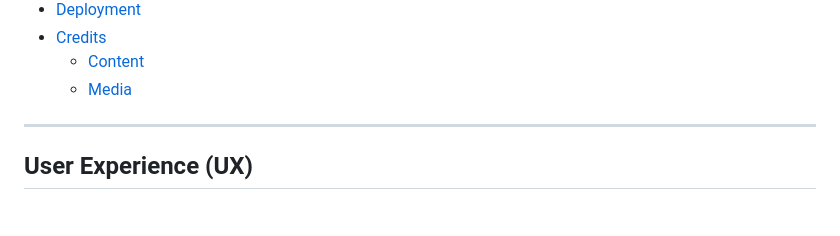
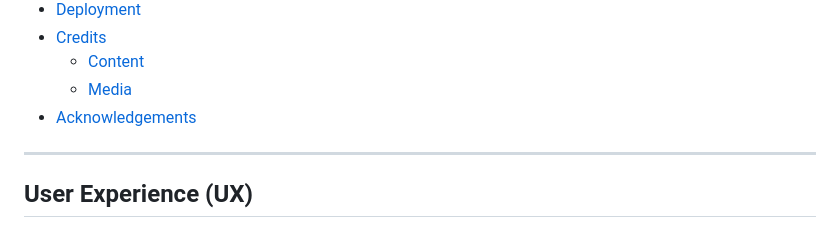
Before and after one commit to begoodorbelucky/TormentasDeNovembro, a Markdown page: README.md, the part around the change. Drawn GitHub-style.

Commit message:
Add acknowledgements to contents

```diff
--- a/README.md
+++ b/README.md
@@ -38,7 +38,7 @@ Tormentas de Novembro is a Brazilian podcast discussing sea-faring histories and
 - [Credits](#credits)
     - [Content](#content)
     - [Media](#media)
-
+- [Acknowledgements](#acknowledgements)
 ---
 
 ## User Experience (UX)
```
